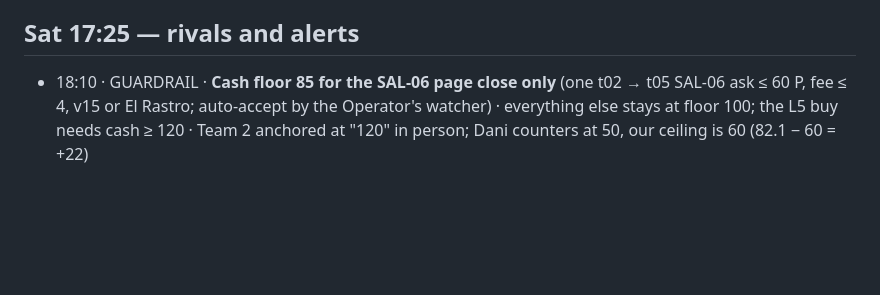
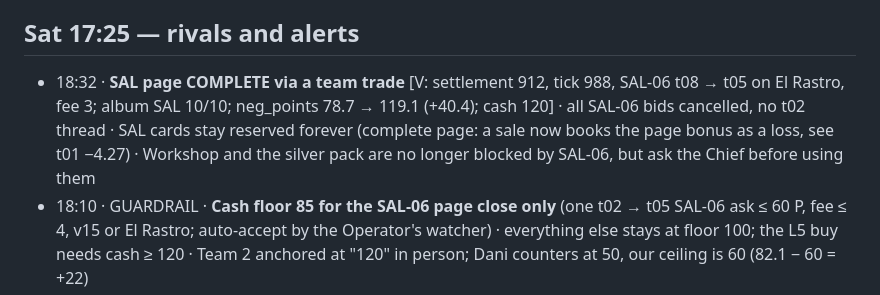
Before and after one commit to alxvar/claude-hackathon-team-5, a Markdown page: intel/directives.md, the part around the change. Drawn GitHub-style; blank space fills up the shorter version.

Commit message:
chief: 18:32 SAL page complete
Co-Authored-By: Claude Opus 5.5 <noreply@anthropic.com>
Claude-Session: https://claude.ai/code/session_018d6Sk4yBZQUUyAeZzqkqaS

```diff
--- a/intel/directives.md
+++ b/intel/directives.md
@@ -4,6 +4,7 @@ _Written by the strategy session. It never touches the game: no trades, no bots.
 
 ## Sat 17:25 — rivals and alerts
 
+- 18:32 · **SAL page COMPLETE via a team trade** [V: settlement 912, tick 988, SAL-06 t08 → t05 on El Rastro, fee 3; album SAL 10/10; neg_points 78.7 → 119.1 (+40.4); cash 120] · all SAL-06 bids cancelled, no t02 thread · SAL cards stay reserved forever (complete page: a sale now books the page bonus as a loss, see t01 −4.27) · Workshop and the silver pack are no longer blocked by SAL-06, but ask the Chief before using them
 - 18:10 · GUARDRAIL · **Cash floor 85 for the SAL-06 page close only** (one t02 → t05 SAL-06 ask ≤ 60 P, fee ≤ 4, v15 or El Rastro; auto-accept by the Operator's watcher) · everything else stays at floor 100; the L5 buy needs cash ≥ 120 · Team 2 anchored at "120" in person; Dani counters at 50, our ceiling is 60 (82.1 − 60 = +22)
 - 17:58 · **SAL page close (verified, verifier: scoring logic consistent; rate re-priced)** · page 9/10, only SAL-06 missing; /api/me/value SAL-06 = 82.1 [V] · team-trade close only (a dealer close loses the bonus) · maker bid 14040: 35 P → t02 on v15 (≤ 45 if countered; fallback t17 then t13 at 18:20, one at a time; never unaddressed, never a dealer) · ≈ +47 neg ≈ +2.2 board [L, 0.048/np, an upper estimate] · all SAL cards reserved, fever sells cancelled: after the close SAL-09/10 read ~122, so a Pilar sale at 85 would be a counted loss
 - 17:50 · **Flags done** [V, Operator: a clean class-(a) lie flagged at 17:43, 62 min after the last scored flag → 0; ≈ 3 scored per team] · board 900: t14 30.57, t12 30.16, t06 30.01, **us 29.24 (#4)**, t01 28.76, t03 28.75 · our gap is market (7.5 vs 9.15-12.5): v10 value created is the decisive lever, then Duels II
```
